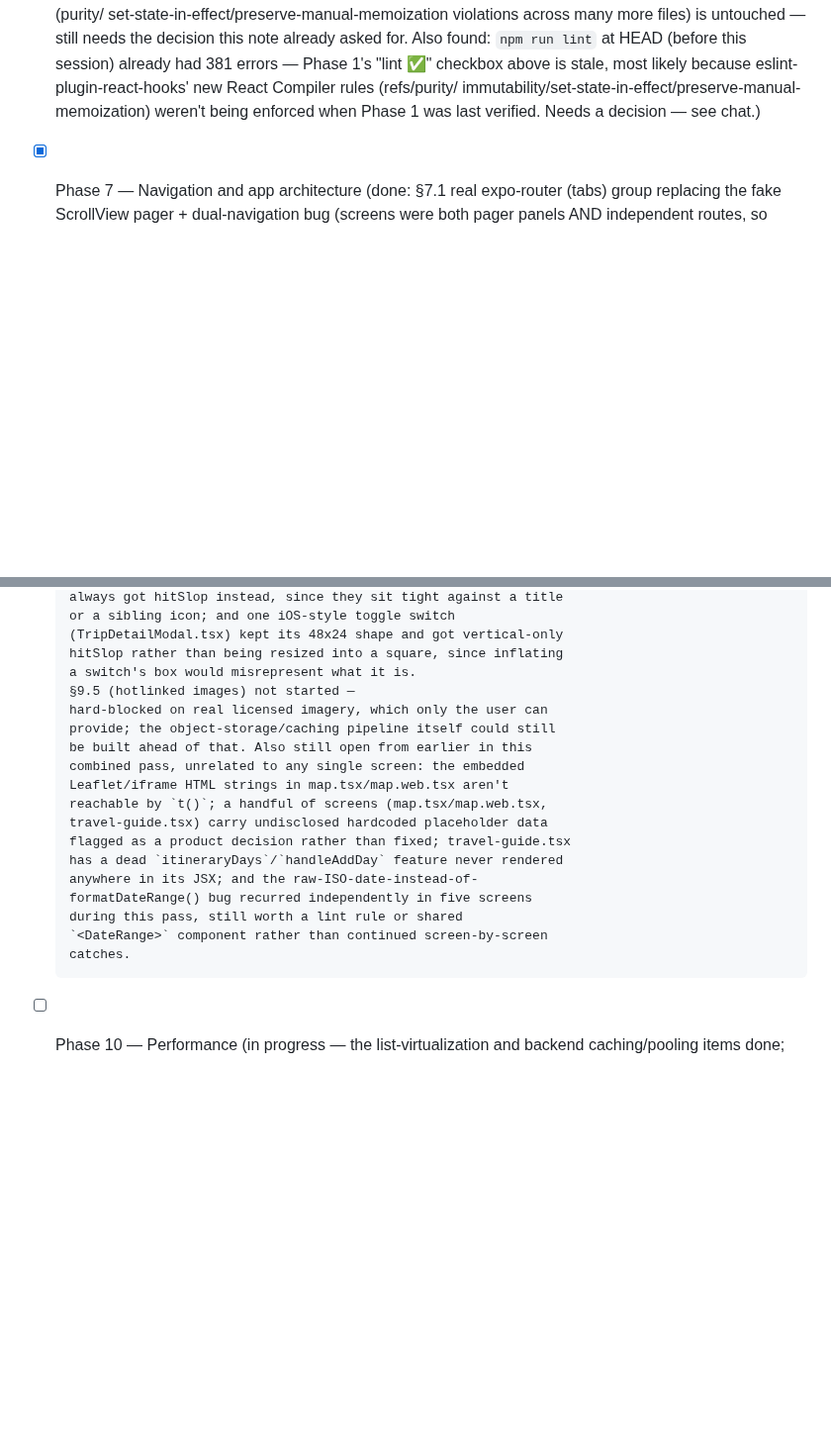
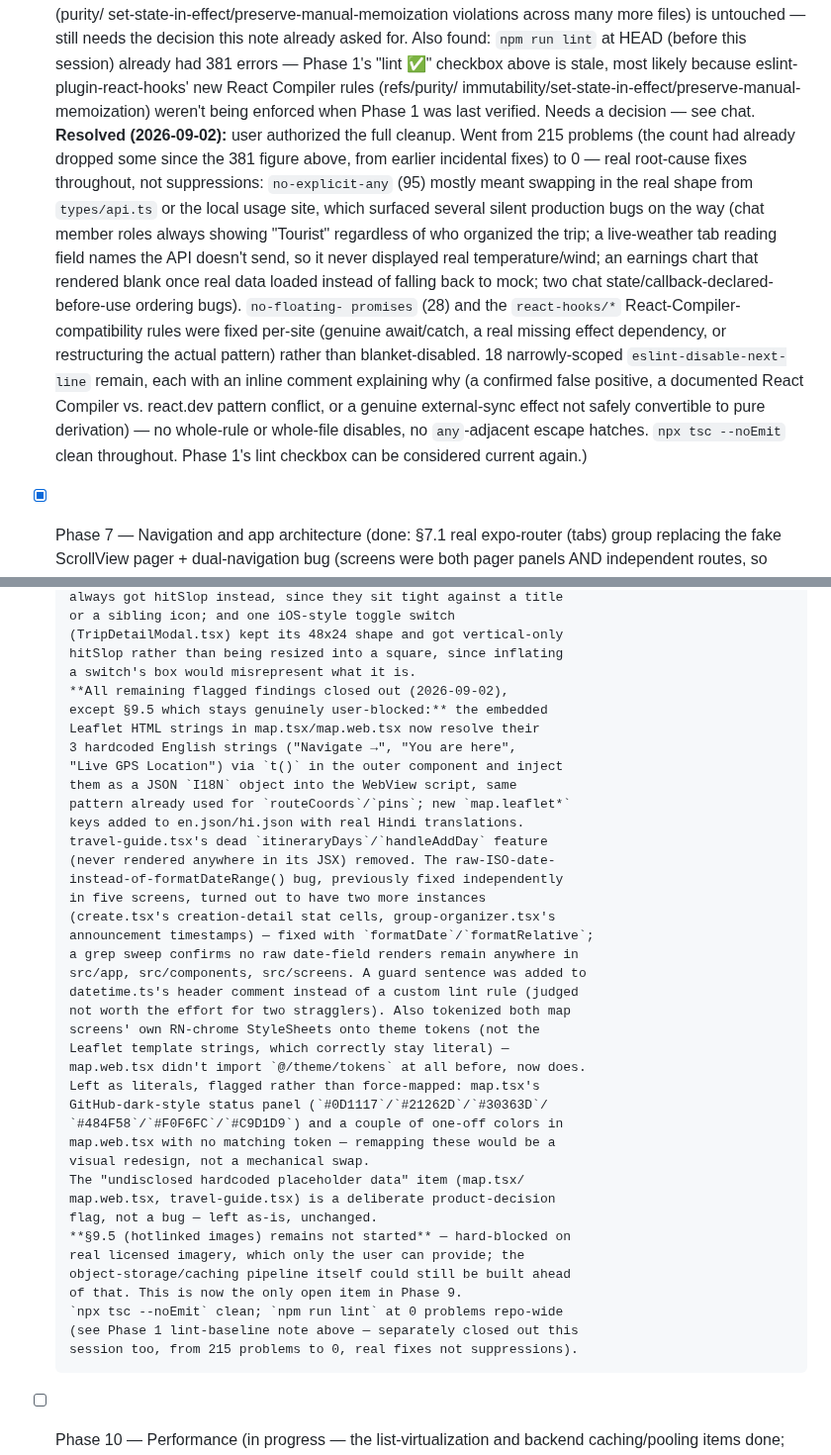
Before and after one commit to aryanraj0316-lang/TravelStar, a Markdown page: docs/REMEDIATION.md, 2 parts joined by grey strips. Shown at 99% size. GitHub-like rendering; blank space fills up the shorter version.

Commit message:
Tracker: record lint-baseline cleanup (215->0) and Phase 9 leftover-findings closeout
Phase 9 now has only §9.5 (hotlinked images) open, hard-blocked on the
user's licensed imagery. Everything else flagged in the combined
9.3/9.4 pass plus the stale Phase 1 lint checkbox is resolved.

```diff
--- a/docs/REMEDIATION.md
+++ b/docs/REMEDIATION.md
@@ -1236,7 +1236,29 @@ partial, exactly what's blocking full completion.
       eslint-plugin-react-hooks' new React Compiler rules (refs/purity/
       immutability/set-state-in-effect/preserve-manual-memoization) weren't
       being enforced when Phase 1 was last verified. Needs a decision — see
-      chat.)
+      chat.
+      **Resolved (2026-09-02):** user authorized the full cleanup. Went
+      from 215 problems (the count had already dropped some since the
+      381 figure above, from earlier incidental fixes) to 0 — real
+      root-cause fixes throughout, not suppressions: `no-explicit-any`
+      (95) mostly meant swapping in the real shape from `types/api.ts`
+      or the local usage site, which surfaced several silent production
+      bugs on the way (chat member roles always showing "Tourist"
+      regardless of who organized the trip; a live-weather tab reading
+      field names the API doesn't send, so it never displayed real
+      temperature/wind; an earnings chart that rendered blank once real
+      data loaded instead of falling back to mock; two chat
+      state/callback-declared-before-use ordering bugs). `no-floating-
+      promises` (28) and the `react-hooks/*` React-Compiler-compatibility
+      rules were fixed per-site (genuine await/catch, a real missing
+      effect dependency, or restructuring the actual pattern) rather
+      than blanket-disabled. 18 narrowly-scoped `eslint-disable-next-line`
+      remain, each with an inline comment explaining why (a confirmed
+      false positive, a documented React Compiler vs. react.dev pattern
+      conflict, or a genuine external-sync effect not safely convertible
+      to pure derivation) — no whole-rule or whole-file disables, no
+      `any`-adjacent escape hatches. `npx tsc --noEmit` clean throughout.
+      Phase 1's lint checkbox can be considered current again.)
 - [x] Phase 7 — Navigation and app architecture (done: §7.1 real
       expo-router (tabs) group replacing the fake ScrollView pager +
       dual-navigation bug (screens were both pager panels AND independent
@@ -2324,21 +2346,42 @@ partial, exactly what's blocking full completion.
       (TripDetailModal.tsx) kept its 48x24 shape and got vertical-only
       hitSlop rather than being resized into a square, since inflating
       a switch's box would misrepresent what it is.
-      §9.5 (hotlinked images) not started —
-      hard-blocked on real licensed imagery, which only the user can
-      provide; the object-storage/caching pipeline itself could still
-      be built ahead of that. Also still open from earlier in this
-      combined pass, unrelated to any single screen: the embedded
-      Leaflet/iframe HTML strings in map.tsx/map.web.tsx aren't
-      reachable by `t()`; a handful of screens (map.tsx/map.web.tsx,
-      travel-guide.tsx) carry undisclosed hardcoded placeholder data
-      flagged as a product decision rather than fixed; travel-guide.tsx
-      has a dead `itineraryDays`/`handleAddDay` feature never rendered
-      anywhere in its JSX; and the raw-ISO-date-instead-of-
-      formatDateRange() bug recurred independently in five screens
-      during this pass, still worth a lint rule or shared
-      `<DateRange>` component rather than continued screen-by-screen
-      catches.
+      **All remaining flagged findings closed out (2026-09-02),
+      except §9.5 which stays genuinely user-blocked:** the embedded
+      Leaflet HTML strings in map.tsx/map.web.tsx now resolve their
+      3 hardcoded English strings ("Navigate →", "You are here",
+      "Live GPS Location") via `t()` in the outer component and inject
+      them as a JSON `I18N` object into the WebView script, same
+      pattern already used for `routeCoords`/`pins`; new `map.leaflet*`
+      keys added to en.json/hi.json with real Hindi translations.
+      travel-guide.tsx's dead `itineraryDays`/`handleAddDay` feature
+      (never rendered anywhere in its JSX) removed. The raw-ISO-date-
+      instead-of-formatDateRange() bug, previously fixed independently
+      in five screens, turned out to have two more instances
+      (create.tsx's creation-detail stat cells, group-organizer.tsx's
+      announcement timestamps) — fixed with `formatDate`/`formatRelative`;
+      a grep sweep confirms no raw date-field renders remain anywhere in
+      src/app, src/components, src/screens. A guard sentence was added to
+      datetime.ts's header comment instead of a custom lint rule (judged
+      not worth the effort for two stragglers). Also tokenized both map
+      screens' own RN-chrome StyleSheets onto theme tokens (not the
+      Leaflet template strings, which correctly stay literal) —
+      map.web.tsx didn't import `@/theme/tokens` at all before, now does.
+      Left as literals, flagged rather than force-mapped: map.tsx's
+      GitHub-dark-style status panel (`#0D1117`/`#21262D`/`#30363D`/
+      `#484F58`/`#F0F6FC`/`#C9D1D9`) and a couple of one-off colors in
+      map.web.tsx with no matching token — remapping these would be a
+      visual redesign, not a mechanical swap.
+      The "undisclosed hardcoded placeholder data" item (map.tsx/
+      map.web.tsx, travel-guide.tsx) is a deliberate product-decision
+      flag, not a bug — left as-is, unchanged.
+      **§9.5 (hotlinked images) remains not started** — hard-blocked on
+      real licensed imagery, which only the user can provide; the
+      object-storage/caching pipeline itself could still be built ahead
+      of that. This is now the only open item in Phase 9.
+      `npx tsc --noEmit` clean; `npm run lint` at 0 problems repo-wide
+      (see Phase 1 lint-baseline note above — separately closed out this
+      session too, from 215 problems to 0, real fixes not suppressions).
 - [ ] Phase 10 — Performance (in progress — the list-virtualization and
       backend caching/pooling items done; bundle analysis, code-splitting,
       and a measured TTI budget not started):
```
